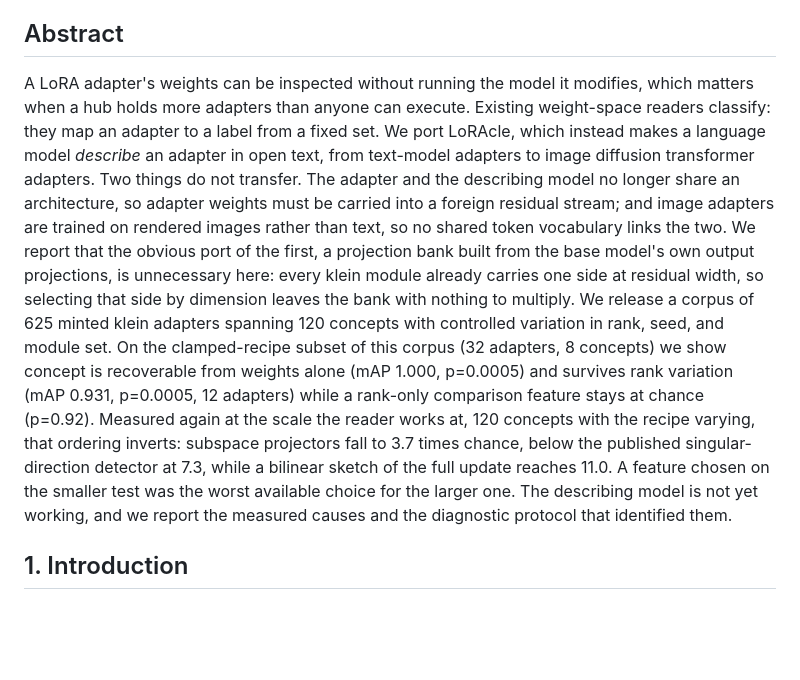
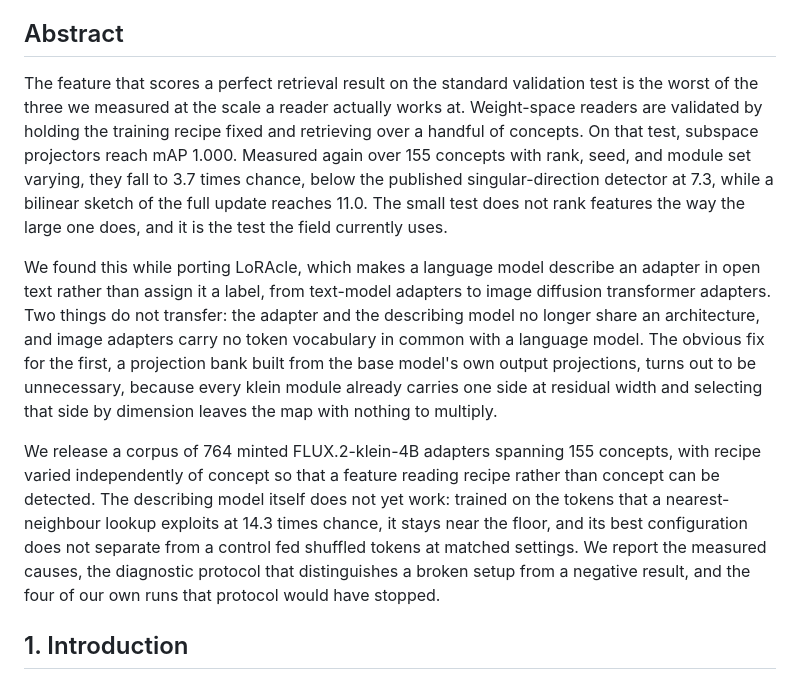
Before and after one commit to lijuliana/Diffusion-LoRAcle, a Markdown page: paper/workshop_paper.md, the part around the change. GitHub-like rendering; blank space fills up the shorter version.

Commit message:
Abstract: lead with the surprising result instead of generic setup
The finding a reader remembers is that the feature scoring mAP 1.000 on the standard clamped-recipe
validation test is the worst of three at 155-way with recipe varying. That was the eighth sentence;
it is now the first. Setup, port, and corpus follow it, and the reader's failure is stated plainly
with the nearest-neighbour comparison that makes it interpretable.

```diff
--- a/paper/workshop_paper.md
+++ b/paper/workshop_paper.md
@@ -6,25 +6,29 @@ now use to tell a broken setup from a negative result.
 
 ## Abstract
 
-A LoRA adapter's weights can be inspected without running the model it modifies, which matters when a
-hub holds more adapters than anyone can execute. Existing weight-space readers classify: they map an
-adapter to a label from a fixed set. We port LoRAcle, which instead makes a language model *describe*
-an adapter in open text, from text-model adapters to image diffusion transformer adapters. Two things
-do not transfer. The adapter and the describing model no longer share an architecture, so adapter
-weights must be carried into a foreign residual stream; and image adapters are trained on rendered
-images rather than text, so no shared token vocabulary links the two. We report that the obvious port
-of the first, a projection bank built from the base model's own output projections, is unnecessary
-here: every klein module already carries one side at residual width, so selecting that side by
-dimension leaves the bank with nothing to multiply. We release a corpus of 625 minted klein adapters
-spanning 120 concepts with controlled variation in rank, seed, and module set.
-On the clamped-recipe subset of this corpus (32 adapters, 8 concepts) we show concept is recoverable
-from weights alone (mAP 1.000, p=0.0005) and survives rank variation (mAP 0.931, p=0.0005, 12
-adapters) while a rank-only comparison feature stays at chance (p=0.92). Measured again at the scale
-the reader works at, 120 concepts with the recipe varying, that ordering inverts: subspace projectors
-fall to 3.7 times chance, below the published singular-direction detector at 7.3, while a bilinear
-sketch of the full update reaches 11.0. A feature chosen on the smaller test was the worst available
-choice for the larger one. The describing model is not yet working, and we report the measured causes
-and the diagnostic protocol that identified them.
+The feature that scores a perfect retrieval result on the standard validation test is the worst of
+the three we measured at the scale a reader actually works at. Weight-space readers are validated by
+holding the training recipe fixed and retrieving over a handful of concepts. On that test, subspace
+projectors reach mAP 1.000. Measured again over 155 concepts with rank, seed, and module set varying,
+they fall to 3.7 times chance, below the published singular-direction detector at 7.3, while a
+bilinear sketch of the full update reaches 11.0. The small test does not rank features the way the
+large one does, and it is the test the field currently uses.
+
+We found this while porting LoRAcle, which makes a language model describe an adapter in open text
+rather than assign it a label, from text-model adapters to image diffusion transformer adapters. Two
+things do not transfer: the adapter and the describing model no longer share an architecture, and
+image adapters carry no token vocabulary in common with a language model. The obvious fix for the
+first, a projection bank built from the base model's own output projections, turns out to be
+unnecessary, because every klein module already carries one side at residual width and selecting that
+side by dimension leaves the map with nothing to multiply.
+
+We release a corpus of 764 minted FLUX.2-klein-4B adapters spanning 155 concepts, with recipe varied
+independently of concept so that a feature reading recipe rather than concept can be detected. The
+describing model itself does not yet work: trained on the tokens that a nearest-neighbour lookup
+exploits at 14.3 times chance, it stays near the floor, and its best configuration does not separate
+from a control fed shuffled tokens at matched settings. We report the measured causes, the diagnostic
+protocol that distinguishes a broken setup from a negative result, and the four of our own runs that
+protocol would have stopped.
 
 ## 1. Introduction
 
```
